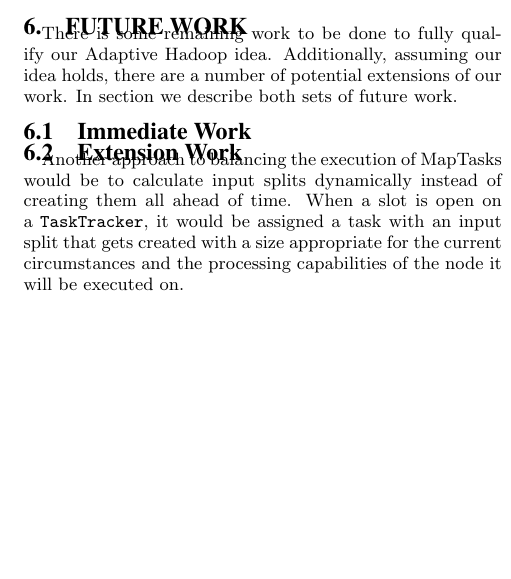
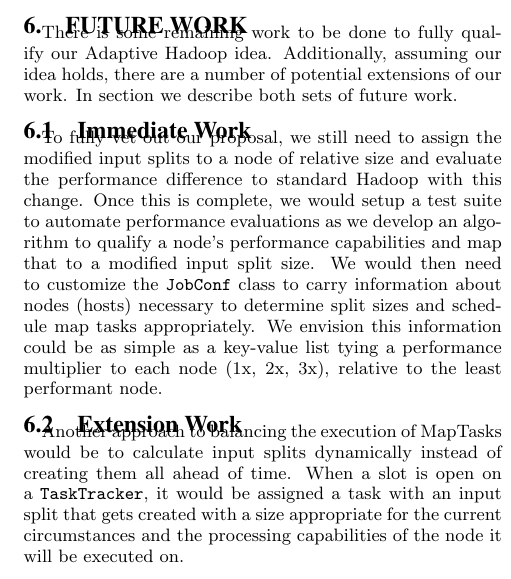
Before and after one commit to ross-nordstrom/cs5540-adaptive_hadoop, a LaTeX paper (proposal/proposal.tex, which reads proposal/futurework.tex): part of one column of page 4 of 4, cut so that both start at the same text, the shorter picture padded with empty space. Compiled offline with pdfLaTeX.

Commit message:
future work

```diff
--- a/proposal/futurework.tex
+++ b/proposal/futurework.tex
@@ -6,6 +6,14 @@ assuming our idea holds, there are a number of potential extensions of our work.
 describe both sets of future work.
 
 \subsection{Immediate Work}
+To fully vet out our proposal, we still need to assign the modified input splits to a node
+of relative size and evaluate the performance difference to standard Hadoop with this change.
+Once this is complete, we would setup a test suite to automate performance evaluations as we
+develop an algorithm to qualify a node's performance capabilities and map that to a modified
+input split size. We would then need to customize the \texttt{JobConf} class to carry
+information about nodes (hosts) necessary to determine split sizes and schedule map tasks
+appropriately. We envision this information could be as simple as a key-value list tying
+a performance multiplier to each node (1x, 2x, 3x), relative to the least performant node.
 
 \subsection{Extension Work}
 Another approach to balancing the execution of MapTasks would be to calculate input splits
```
